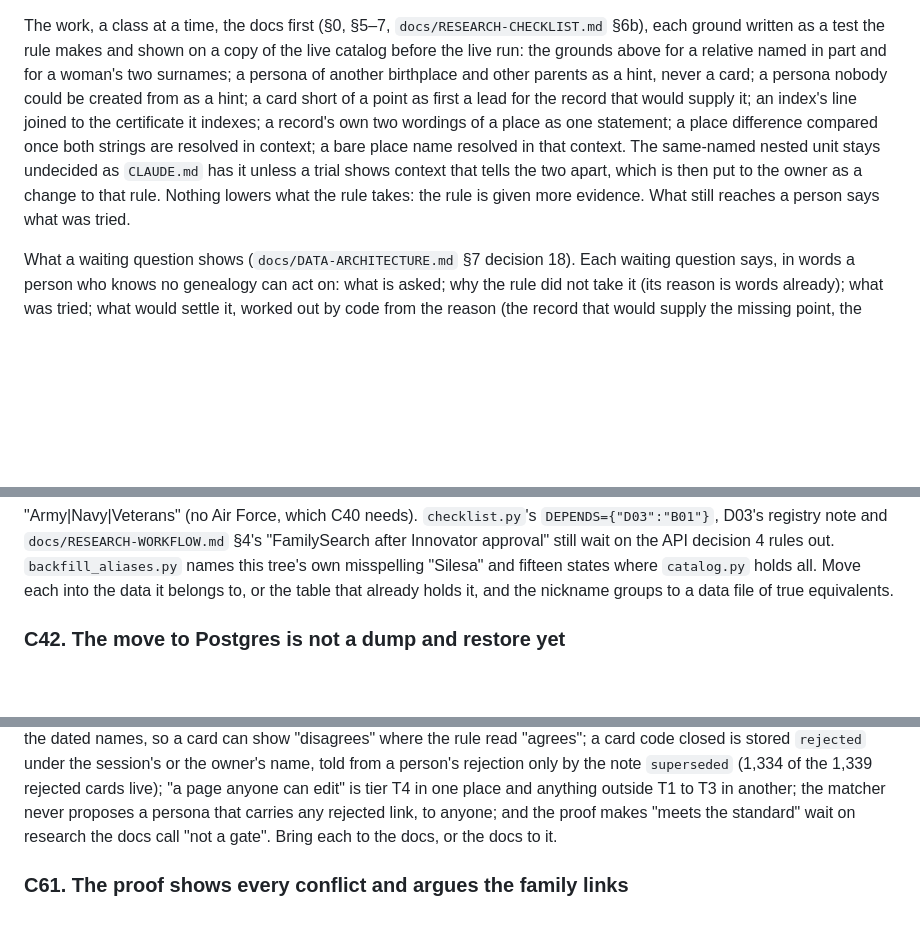
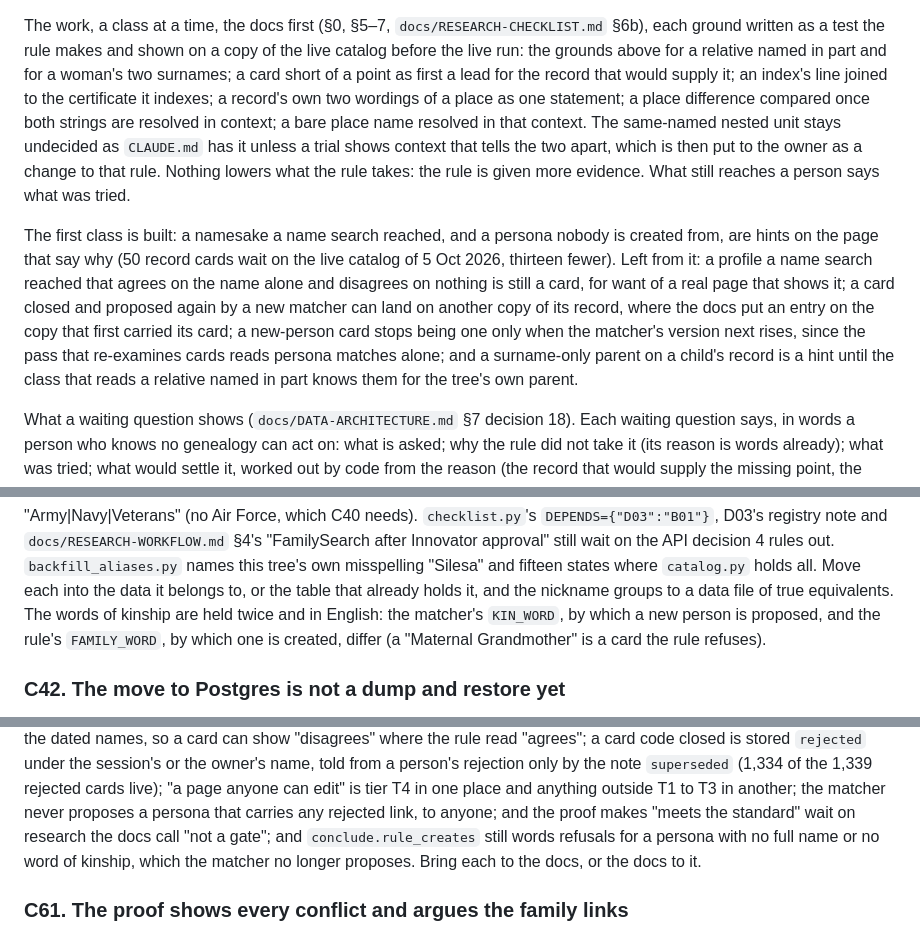
Before and after one commit to mufon609/Claude_the_Genealogist-OSINT, a Markdown page: BACKLOG.md, 3 parts joined by grey strips. GitHub-like rendering; blank space fills up the shorter version.

Commit message:
BACKLOG: the first class of questions that reach a person is built
A namesake a name search reached, and a persona nobody is created from, are
hints: on the live catalog the rule's run closed thirteen cards, took nothing
and withdrew nothing, and a second run changes nothing. The entry says what
the class leaves, and four other entries take what the work found (the
comparison's sentences read in two more places, the words of kinship held
twice, the matcher run on every view of a record, refusals the rule can no
longer meet).

Co-Authored-By: Claude Fable 5.1 <noreply@anthropic.com>

```diff
--- a/BACKLOG.md
+++ b/BACKLOG.md
@@ -223,9 +223,7 @@ The work, a class at a time, the docs first (§0, §5–7,
 `docs/RESEARCH-CHECKLIST.md` §6b), each ground written as a test the rule
 makes and shown on a copy of the live catalog before the live run: the
 grounds above for a relative named in part and for a woman's two surnames; a
-persona of another birthplace and other parents as a hint, never a card; a
-persona nobody could be created from as a hint; a card short of a point as
-first a lead for the record that would supply it; an index's line joined to
+card short of a point as first a lead for the record that would supply it; an index's line joined to
 the certificate it indexes; a record's own two wordings of a place as one
 statement; a place difference compared once both strings are resolved in
 context; a bare place name resolved in that context. The same-named nested
@@ -233,6 +231,18 @@ unit stays undecided as `CLAUDE.md` has it unless a trial shows context that
 tells the two apart, which is then put to the owner as a change to that rule.
 Nothing lowers what the rule takes: the rule is given more evidence. What
 still reaches a person says what was tried.
+
+The first class is built: a namesake a name search reached, and a persona
+nobody is created from, are hints on the page that say why (50 record cards
+wait on the live catalog of 5 Oct 2026, thirteen fewer). Left from it: a
+profile a name search reached that agrees on the name alone and disagrees on
+nothing is still a card, for want of a real page that shows it; a card closed
+and proposed again by a new matcher can land on another copy of its record,
+where the docs put an entry on the copy that first carried its card; a
+new-person card stops being one only when the matcher's version next rises,
+since the pass that re-examines cards reads persona matches alone; and a
+surname-only parent on a child's record is a hint until the class that reads
+a relative named in part knows them for the tree's own parent.
 
 What a waiting question shows (`docs/DATA-ARCHITECTURE.md` §7 decision 18).
 Each waiting question says, in words a person who knows no genealogy can act
@@ -1022,7 +1033,10 @@ Innovator approval" still wait on the API decision 4 rules out.
 `backfill_aliases.py` names this tree's own misspelling "Silesa" and fifteen
 states where `catalog.py` holds all. Move each into the data it belongs to, or
 the table that already holds it, and the nickname groups to a data file of
-true equivalents.
+true equivalents. The words of kinship are held twice and in English: the
+matcher's `KIN_WORD`, by which a new person is proposed, and the rule's
+`FAMILY_WORD`, by which one is created, differ (a "Maternal Grandmother" is a
+card the rule refuses).
 
 ### C42. The move to Postgres is not a dump and restore yet
 
@@ -1241,8 +1256,9 @@ rejection only by the note `superseded` (1,334 of the 1,339 rejected cards
 live); "a page anyone can edit" is tier T4 in one place and anything outside
 T1 to T3 in another; the matcher never proposes a persona that carries any
 rejected link, to anyone; and the proof makes "meets the standard" wait on
-research the docs call "not a gate". Bring each to the docs, or the docs to
-it.
+research the docs call "not a gate"; and `conclude.rule_creates` still words
+refusals for a persona with no full name or no word of kinship, which the
+matcher no longer proposes. Bring each to the docs, or the docs to it.
 
 ### C61. The proof shows every conflict and argues the family links
 
```
Also changed, not shown: other parts of BACKLOG.md (+4 -2 lines).
